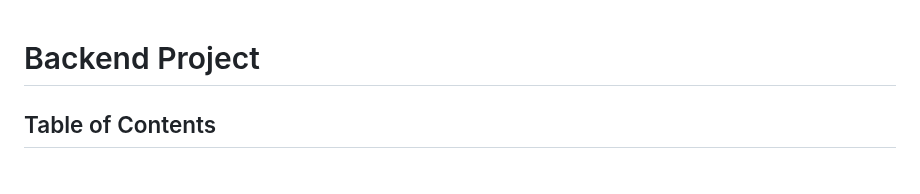
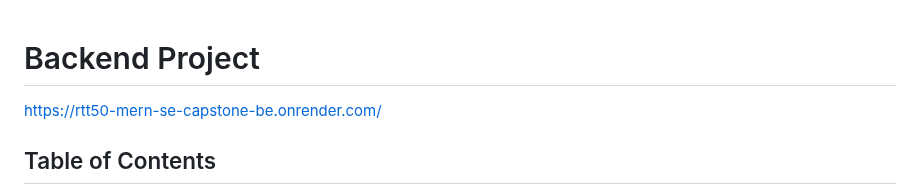
Before and after one commit to tigerhostsolutions/RTT50-MERN-SE-CAPSTONE-BE, a Markdown page: README.md, the part around the change. Drawn GitHub-style.

```diff
--- a/README.md
+++ b/README.md
@@ -1,4 +1,5 @@
 # Backend Project
+https://rtt50-mern-se-capstone-be.onrender.com/
 
 ## Table of Contents
 - [Overview](#overview)
```
